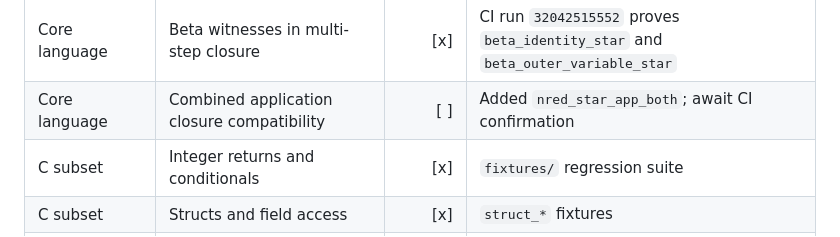
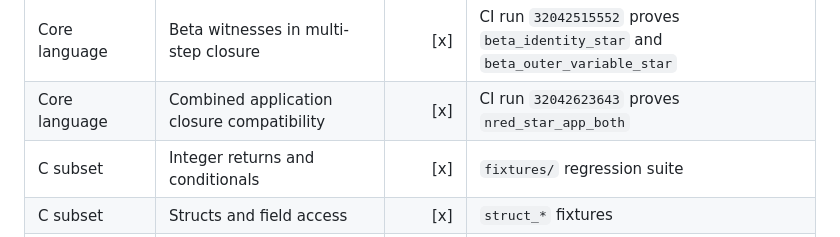
Before and after one commit to thealgebraist/selfapplicable, a Markdown page: WORK_MATRIX.md, the part around the change. Drawn GitHub-style.

Commit message:
Record combined application closure CI

```diff
--- a/WORK_MATRIX.md
+++ b/WORK_MATRIX.md
@@ -29,7 +29,7 @@ Legend: `[x]` verified in the current repository; `[ ]` still to do.
 | Core language | Binder-sensitive substitution equations | [x] | CI run `32042163802` proves lambda-bound and lambda-outer substitution equations |
 | Core language | Structural substitution equations | [x] | CI run `32042396965` proves application, quote, and unquote substitution lemmas |
 | Core language | Beta witnesses in multi-step closure | [x] | CI run `32042515552` proves `beta_identity_star` and `beta_outer_variable_star` |
-| Core language | Combined application closure compatibility | [ ] | Added `nred_star_app_both`; await CI confirmation |
+| Core language | Combined application closure compatibility | [x] | CI run `32042623643` proves `nred_star_app_both` |
 | C subset | Integer returns and conditionals | [x] | `fixtures/` regression suite |
 | C subset | Structs and field access | [x] | `struct_*` fixtures |
 | C subset | Pointers and pointer arithmetic | [x] | `pointer_*` fixtures |
```
